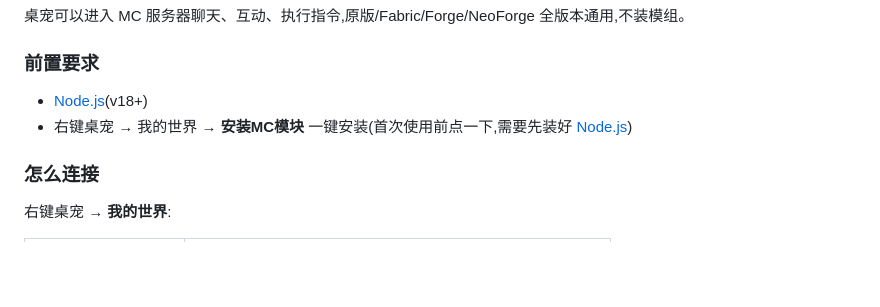
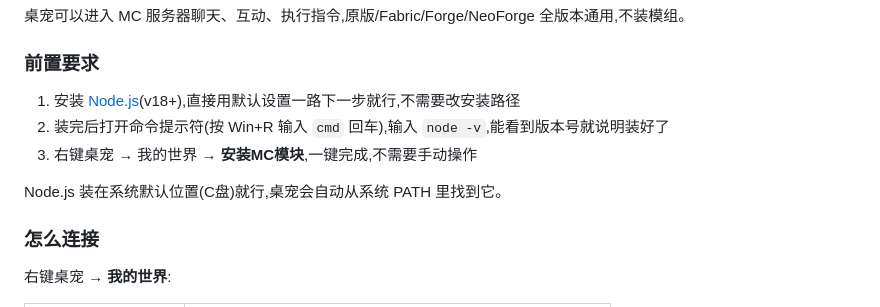
Before and after one commit to Xinhaihai-Xinhaihai/Table_pet_xinhaihai, a Markdown page: README.md, the part around the change. Rendered like a GitHub page; blank space fills up the shorter version.

Commit message:
README: Node.js安装说明

```diff
--- a/README.md
+++ b/README.md
@@ -252,8 +252,11 @@ dotnet publish -c Release -r win-x64 --self-contained true `
 
 ### 前置要求
 
-- [Node.js](https://nodejs.org)(v18+)
-- 右键桌宠 → 我的世界 → **安装MC模块** 一键安装(首次使用前点一下,需要先装好 [Node.js](https://nodejs.org))
+1. 安装 [Node.js](https://nodejs.org)(v18+),直接用默认设置一路下一步就行,不需要改安装路径
+2. 装完后打开命令提示符(按 Win+R 输入 `cmd` 回车),输入 `node -v`,能看到版本号就说明装好了
+3. 右键桌宠 → 我的世界 → **安装MC模块**,一键完成,不需要手动操作
+
+Node.js 装在系统默认位置(C盘)就行,桌宠会自动从系统 PATH 里找到它。
 
 ### 怎么连接
 
```
